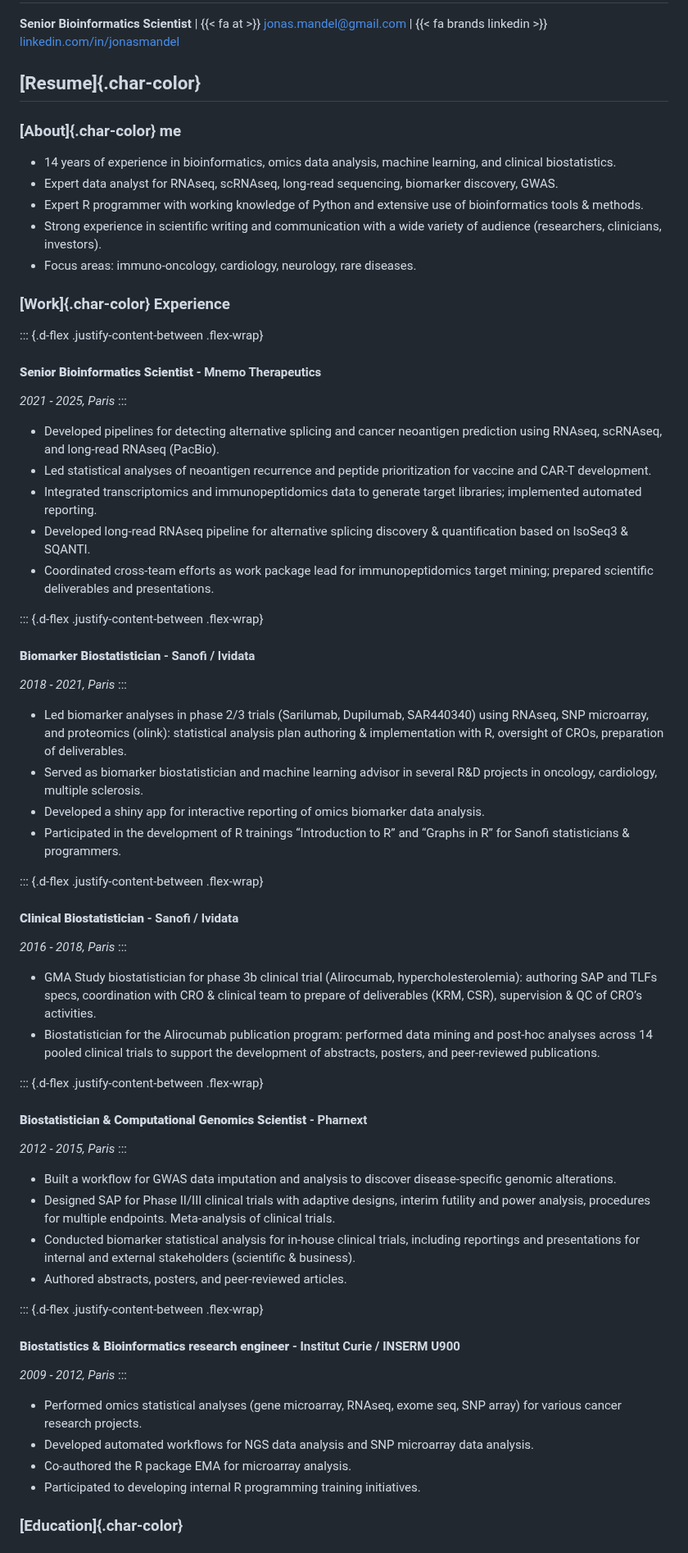
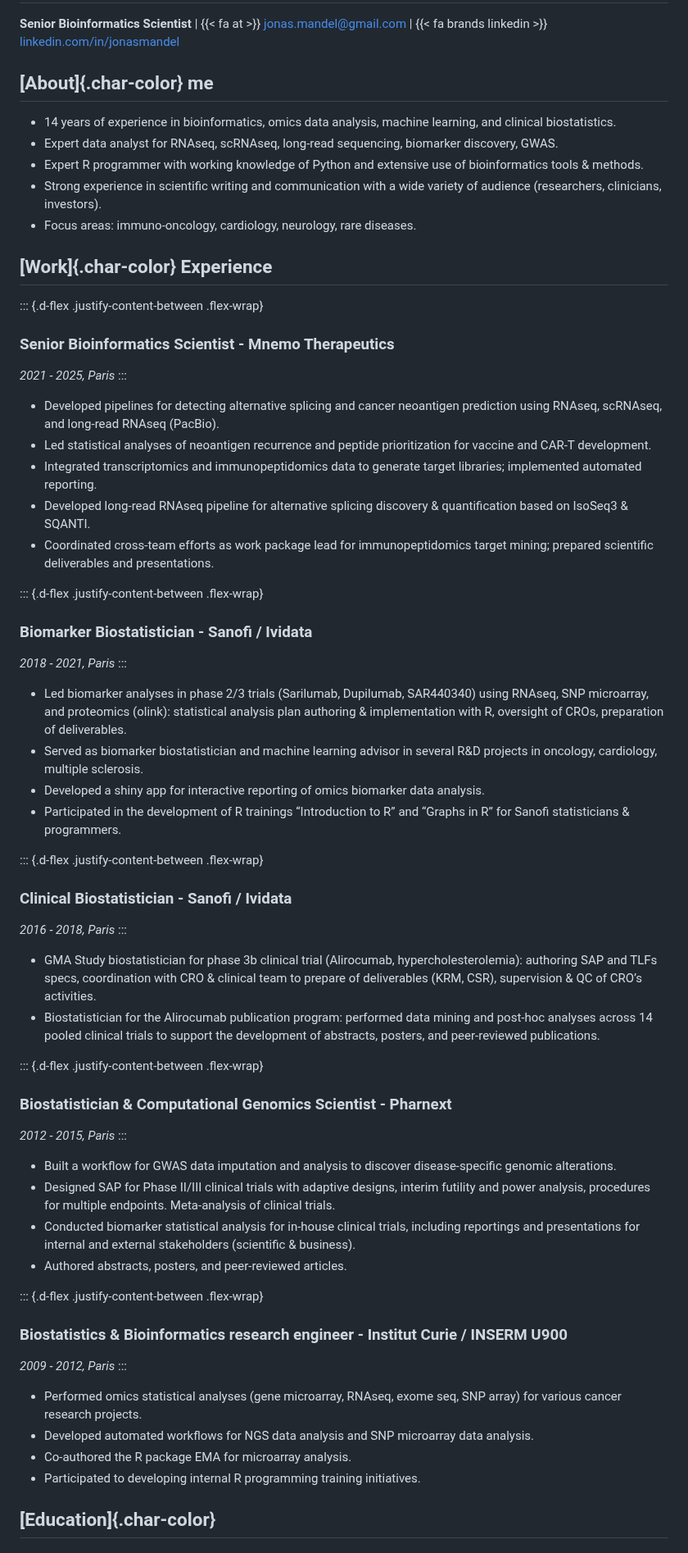
Before and after one commit to man-jo/man-jo.github.io, a Markdown page: RESUME.md, the part around one of its changes. Shown at 82% size. Rendered like a GitHub page.

```diff
--- a/RESUME.md
+++ b/RESUME.md
@@ -2,9 +2,7 @@
 **Senior Bioinformatics Scientist** | {{< fa at >}} [jonas.mandel@gmail.com](mailto:jonas.mandel@gmail.com) | {{< fa brands linkedin >}} [linkedin.com/in/jonasmandel](https://www.linkedin.com/in/jonasmandel/)
 
 
-## [Resume]{.char-color}
-
-### [About]{.char-color} me
+## [About]{.char-color} me
 * 14 years of experience in bioinformatics, omics data analysis, machine learning, and clinical biostatistics.
 * Expert data analyst for RNAseq, scRNAseq, long-read sequencing, biomarker discovery, GWAS.
 * Expert R programmer with working knowledge of Python and extensive use of bioinformatics tools & methods.
@@ -12,10 +10,10 @@
 * Focus areas: immuno-oncology, cardiology, neurology, rare diseases.
 
 
-### [Work]{.char-color} Experience
+## [Work]{.char-color} Experience
 
 ::: {.d-flex .justify-content-between .flex-wrap}
-#### **Senior Bioinformatics Scientist** - Mnemo Therapeutics
+### Senior Bioinformatics Scientist - Mnemo Therapeutics
 *2021 - 2025, Paris*
 :::
 
@@ -26,7 +24,7 @@
 * Coordinated cross-team efforts as work package lead for immunopeptidomics target mining; prepared scientific deliverables and presentations.
 
 ::: {.d-flex .justify-content-between .flex-wrap}
-#### **Biomarker Biostatistician** - Sanofi / Ividata
+### Biomarker Biostatistician - Sanofi / Ividata
 *2018 - 2021, Paris*
 :::
 
@@ -36,7 +34,7 @@
 * Participated in the development of R trainings “Introduction to R” and “Graphs in R” for Sanofi statisticians & programmers.
 
 ::: {.d-flex .justify-content-between .flex-wrap}
-#### **Clinical Biostatistician** - Sanofi / Ividata
+### Clinical Biostatistician - Sanofi / Ividata
 *2016 - 2018, Paris*
 :::
 
@@ -44,7 +42,7 @@
 * Biostatistician for the Alirocumab publication program: performed data mining and post-hoc analyses across 14 pooled clinical trials to support the development of abstracts, posters, and peer-reviewed publications.
 
 ::: {.d-flex .justify-content-between .flex-wrap}
-#### **Biostatistician & Computational Genomics Scientist** - Pharnext
+### Biostatistician & Computational Genomics Scientist - Pharnext
 *2012 - 2015, Paris*
 :::
 
@@ -54,7 +52,7 @@
 * Authored abstracts, posters, and peer-reviewed articles.
 
 ::: {.d-flex .justify-content-between .flex-wrap}
-#### **Biostatistics & Bioinformatics research engineer** - Institut Curie / INSERM U900
+### Biostatistics & Bioinformatics research engineer - Institut Curie / INSERM U900
 *2009 - 2012, Paris*
 :::
 
@@ -64,5 +62,5 @@
 * Participated to developing internal R programming training initiatives.
 
 
-### [Education]{.char-color}
+## [Education]{.char-color}
 
```
Also changed, not shown: other parts of RESUME.md (+10 -11 lines).
